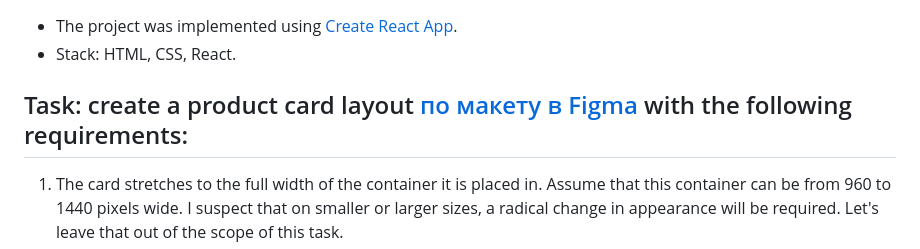
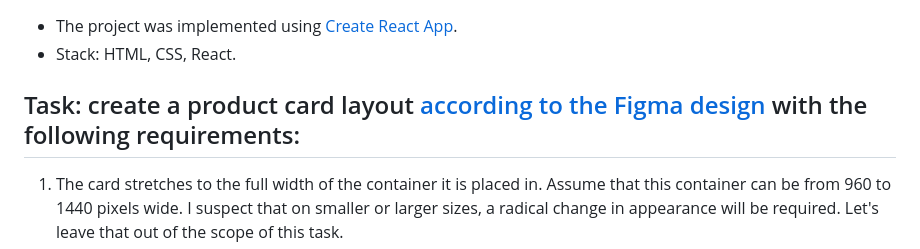
Before and after one commit to NadinePlatonova/product-card, a Markdown page: README.md, the part around the change. Drawn GitHub-style.

Commit message:
fix: small change in Readme

```diff
--- a/README.md
+++ b/README.md
@@ -15,7 +15,7 @@ Product card in 3 variants to show the "behavior" of the content under different
 - The project was implemented using [Create React App](https://github.com/facebook/create-react-app).
 - Stack: HTML, CSS, React.
 
-## Task: create a product card layout [по макету в Figma](https://www.figma.com/file/R6eiBRT59ogm2udA9uPpKb/Product-card?node-id=1%3A2576&t=E9kGU8sTNlPAWIYQ-1) with the following requirements:
+## Task: create a product card layout [according to the Figma design](https://www.figma.com/file/R6eiBRT59ogm2udA9uPpKb/Product-card?node-id=1%3A2576&t=E9kGU8sTNlPAWIYQ-1) with the following requirements:
 
 1. The card stretches to the full width of the container it is placed in. Assume that this container can be from 960 to 1440 pixels wide. I suspect that on smaller or larger sizes, a radical change in appearance will be required. Let's leave that out of the scope of this task.
 2. The height of the card adjusts to its content.
```
